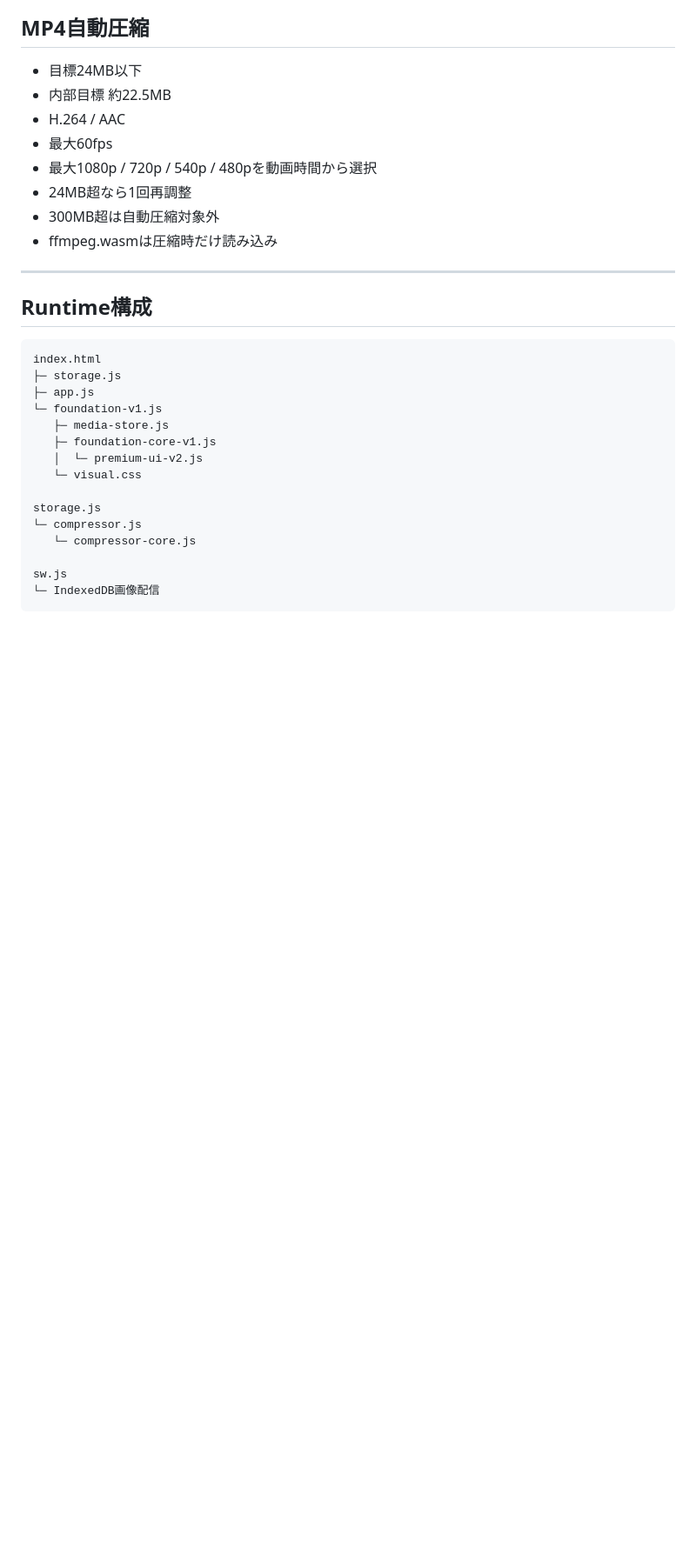
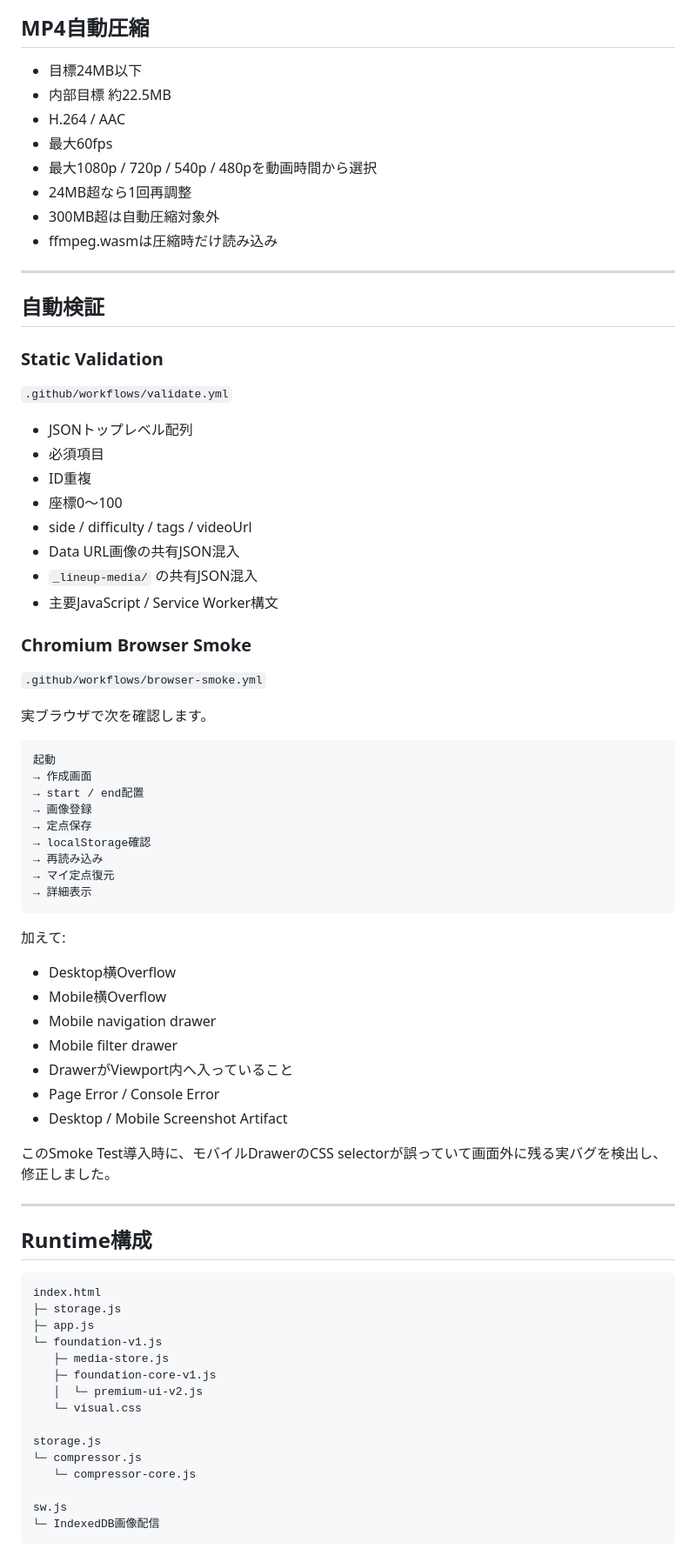
Before and after one commit to EliteMay/valo-lineup, a Markdown page: README.md, the part around one of its changes. Shown at 87% size. GitHub-like rendering; blank space fills up the shorter version.

````diff
--- a/README.md
+++ b/README.md
@@ -181,6 +172,53 @@ MP4は共有ZIPへ含めません。
 
 ---
 
+## 自動検証
+
+### Static Validation
+
+`.github/workflows/validate.yml`
+
+- JSONトップレベル配列
+- 必須項目
+- ID重複
+- 座標0〜100
+- side / difficulty / tags / videoUrl
+- Data URL画像の共有JSON混入
+- `_lineup-media/` の共有JSON混入
+- 主要JavaScript / Service Worker構文
+
+### Chromium Browser Smoke
+
+`.github/workflows/browser-smoke.yml`
+
+実ブラウザで次を確認します。
+
+```text
+起動
+→ 作成画面
+→ start / end配置
+→ 画像登録
+→ 定点保存
+→ localStorage確認
+→ 再読み込み
+→ マイ定点復元
+→ 詳細表示
+```
+
+加えて:
+
+- Desktop横Overflow
+- Mobile横Overflow
+- Mobile navigation drawer
+- Mobile filter drawer
+- DrawerがViewport内へ入っていること
+- Page Error / Console Error
+- Desktop / Mobile Screenshot Artifact
+
+このSmoke Test導入時に、モバイルDrawerのCSS selectorが誤っていて画面外に残る実バグを検出し、修正しました。
+
+---
+
 ## Runtime構成
 
 ```text
````
Also changed, not shown: other parts of README.md (+31 -59 lines).
